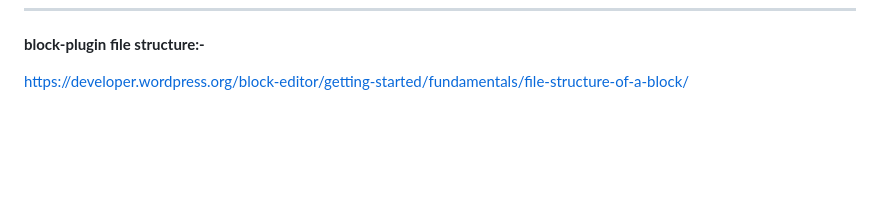
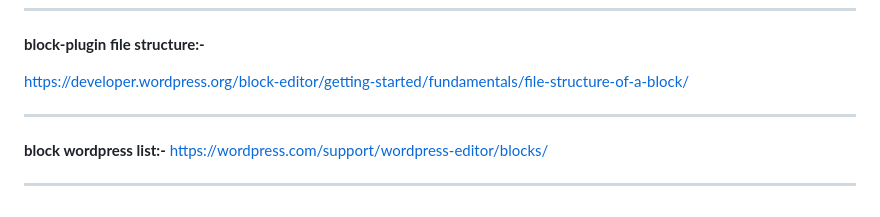
Before and after one commit to Anirban962/MilesIT_ANIRBAN_DAS, a Markdown page: README.md, the part around the change. Drawn GitHub-style; blank space fills up the shorter version.

```diff
--- a/README.md
+++ b/README.md
@@ -123,3 +123,7 @@ _____________________________________
 **block-plugin file structure:-**
 
 https://developer.wordpress.org/block-editor/getting-started/fundamentals/file-structure-of-a-block/
+________________________________________
+**block wordpress list:-**
+https://wordpress.com/support/wordpress-editor/blocks/
+________________________________________
```
